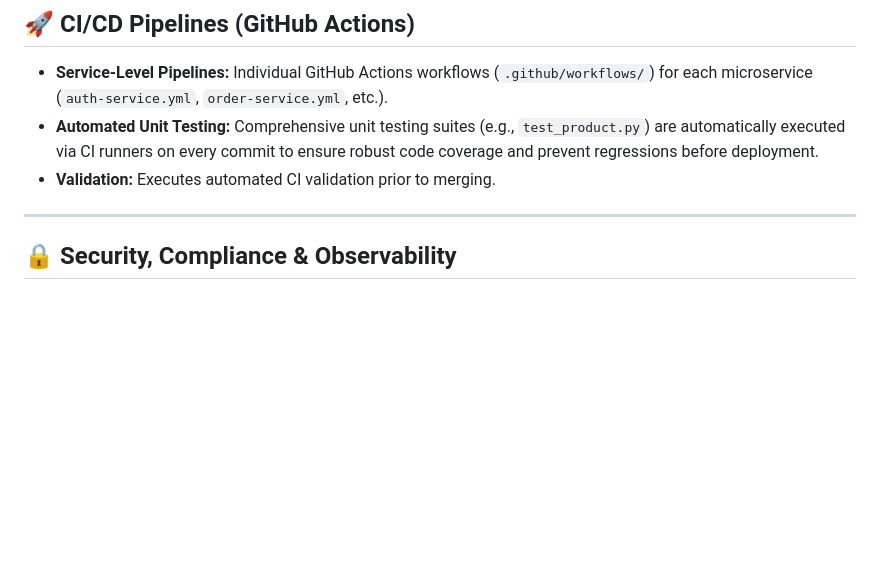
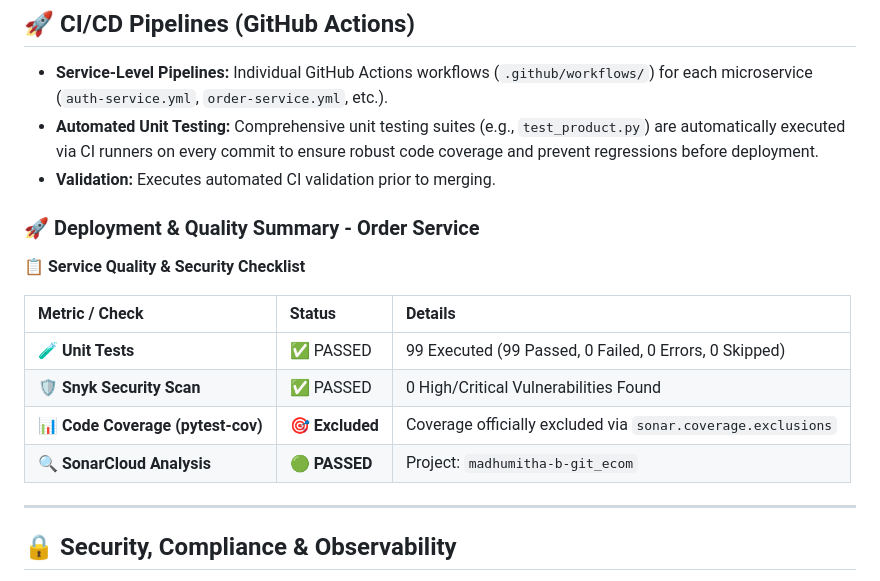
Before and after one commit to madhumitha-b-git/ecom, a Markdown page: README.md, the part around the change. GitHub-like rendering; blank space fills up the shorter version.

Commit message:
Add Deployment & Quality Summary Table to README

```diff
--- a/README.md
+++ b/README.md
@@ -85,6 +85,16 @@ The frontend application (`/frontend`) is built utilizing cutting-edge web desig
 *   **Automated Unit Testing:** Comprehensive unit testing suites (e.g., `test_product.py`) are automatically executed via CI runners on every commit to ensure robust code coverage and prevent regressions before deployment.
 *   **Validation:** Executes automated CI validation prior to merging.
 
+### 🚀 Deployment & Quality Summary - Order Service
+**📋 Service Quality & Security Checklist**
+
+| Metric / Check | Status | Details |
+| :--- | :--- | :--- |
+| 🧪 **Unit Tests** | ✅ PASSED | 99 Executed (99 Passed, 0 Failed, 0 Errors, 0 Skipped) |
+| 🛡️ **Snyk Security Scan** | ✅ PASSED | 0 High/Critical Vulnerabilities Found |
+| 📊 **Code Coverage (pytest-cov)** | 🎯 **Excluded** | Coverage officially excluded via `sonar.coverage.exclusions` |
+| 🔍 **SonarCloud Analysis** | 🟢 **PASSED** | Project: `madhumitha-b-git_ecom` |
+
 ---
 
 ## 🔒 Security, Compliance & Observability
```
